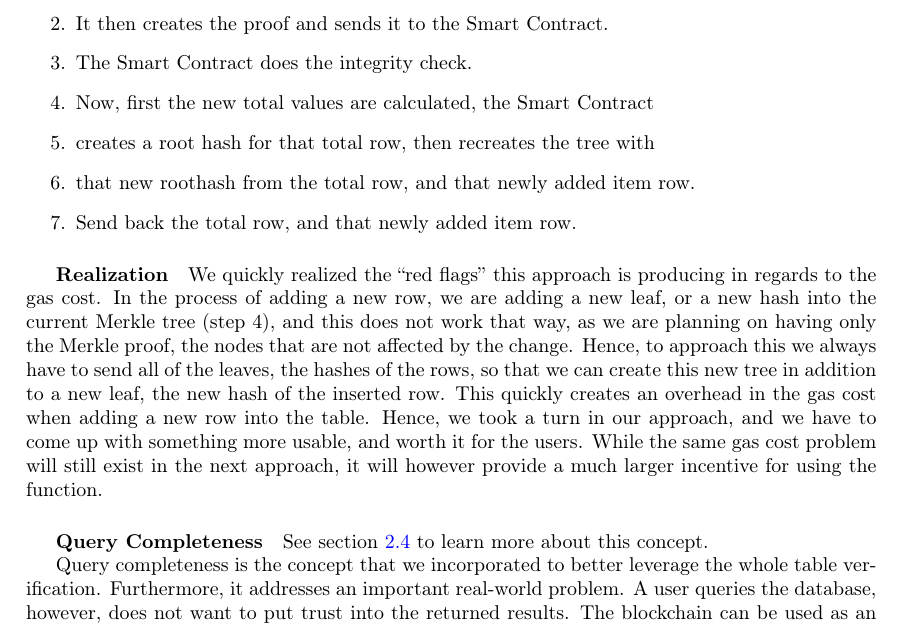
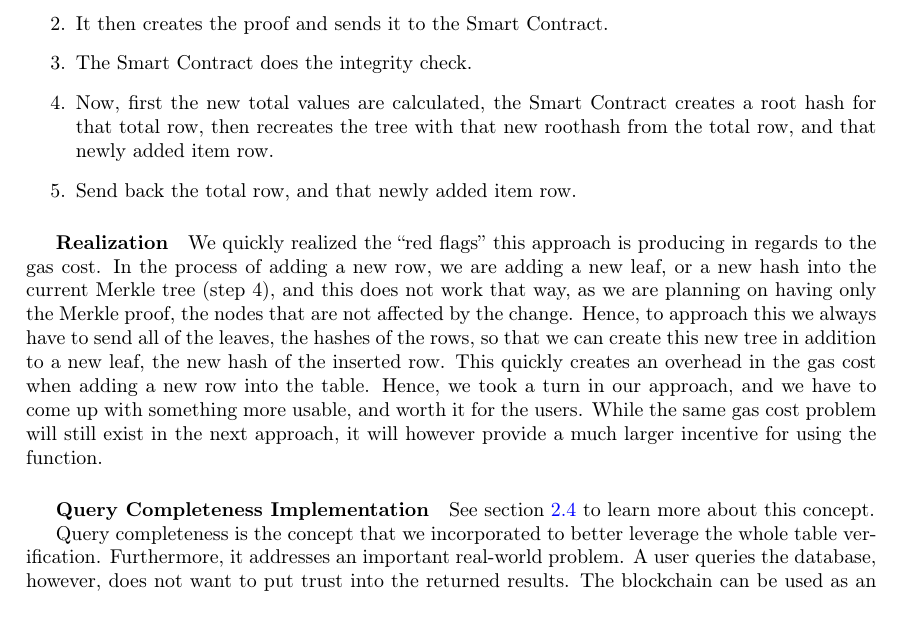
Before and after one commit to JacobEberhardt/offchainer, a LaTeX paper (documentation/main.tex, which reads documentation/sections/subsections/subsubsections/04033_use_case_financials.tex): part of page 15 of 34, cut so that both start at the same text. Compiled offline with pdfLaTeX.

Commit message:
Changes in Financials

```diff
--- a/documentation/sections/subsections/subsubsections/04033_use_case_financials.tex
+++ b/documentation/sections/subsections/subsubsections/04033_use_case_financials.tex
@@ -64,9 +64,7 @@ Append row - Steps:
 \item First, the client side application gets all the data from the Database.
 \item It then creates the proof and sends it to the Smart Contract.
 \item The Smart Contract does the integrity check.
-\item Now, first the new total values are calculated, the Smart Contract
-\item creates a root hash for that total row, then recreates the tree with
-\item that new roothash from the total row, and that newly added item row.
+\item Now, first the new total values are calculated, the Smart Contract creates a root hash for that total row, then recreates the tree with that new roothash from the total row, and that newly added item row.
 \item Send back the total row, and that newly added item row.
 \end{enumerate}
 
@@ -74,7 +72,7 @@ Append row - Steps:
 
 We quickly realized the “red flags” this approach is producing in regards to the gas cost. In the process of adding a new row, we are adding a new leaf, or a new hash into the current Merkle tree (step 4), and this does not work that way, as we are planning on having only the Merkle proof, the nodes that are not affected by the change. Hence, to approach this we always have to send all of the leaves, the hashes of the rows, so that we can create this new tree in addition to a new leaf, the new hash of the inserted row. This quickly creates an overhead in the gas cost when adding a new row into the table. Hence, we took a turn in our approach, and we have to come up with something more usable, and worth it for the users. While the same gas cost problem will still exist in the next approach, it will however provide a much larger incentive for using the function.
 
-\subparagraph{Query Completeness}
+\subparagraph{Query Completeness Implementation}
 
 See section \ref{sssec:querycompleteness} to learn more about this concept.
 
```
